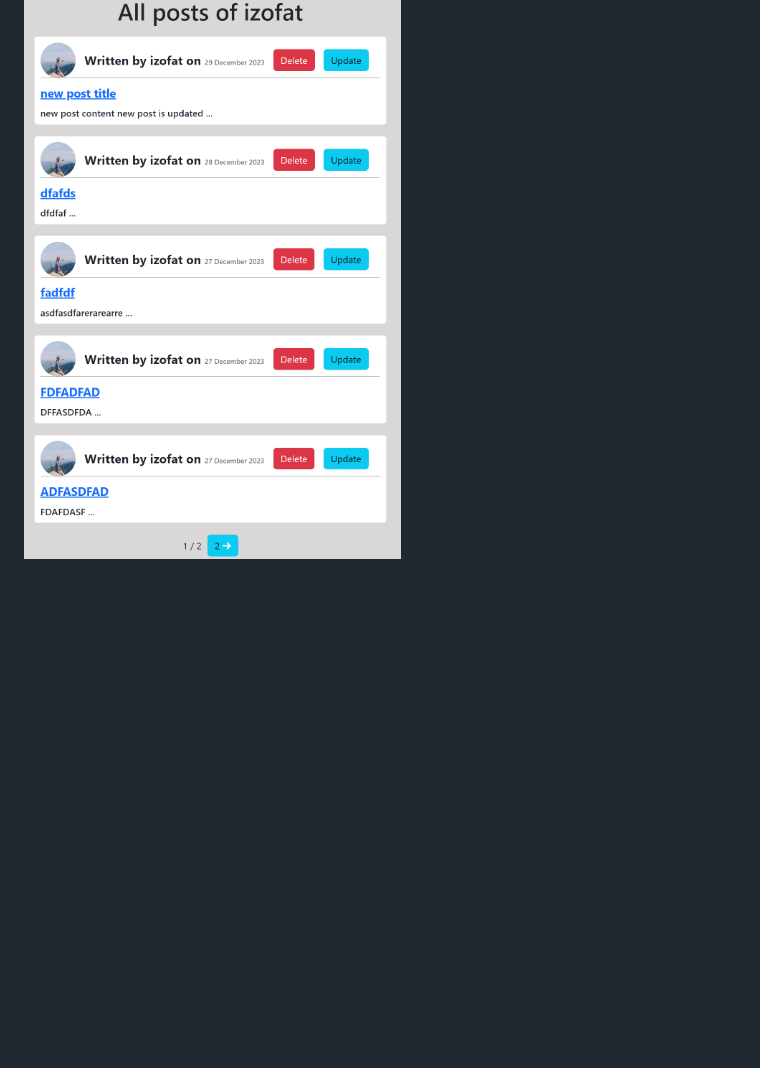
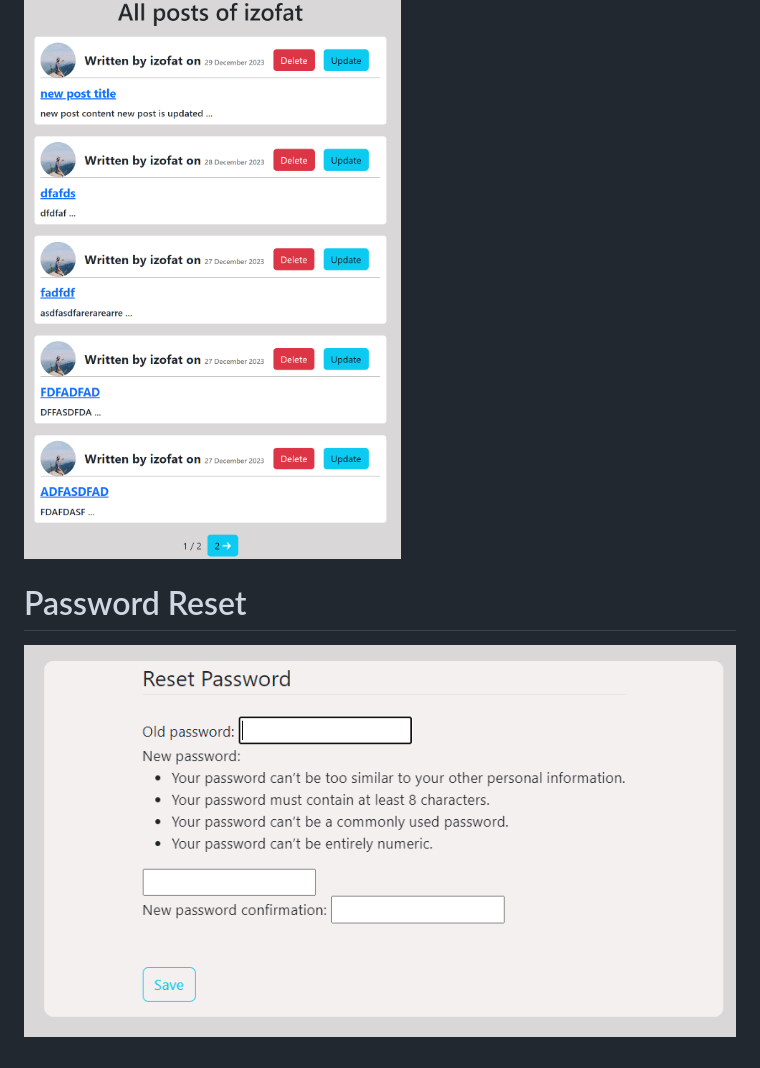
Before and after one commit to izofat/blogg, a Markdown page: README.md, the part around the change printed below. GitHub-like rendering; pictures changed too: media/readmeimg/resetpassword.png (added); blank space fills up the shorter version.

Commit message:
password reset page added

```diff
--- a/README.md
+++ b/README.md
@@ -47,3 +49,7 @@ Latest posts page shows the last 4 post that created
 You can see all the post that user posted by clicking it's name
 
 ![allpostuser](./media/readmeimg/allpostuser.png)
+
+# Password Reset
+
+![passwordreset](./media/readmeimg/resetpassword.png)
```
Also changed, not shown: other parts of README.md (+2 -0 lines), 8 other files.
